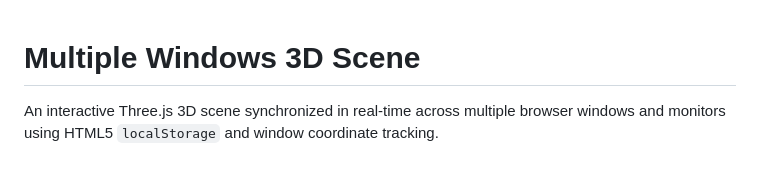
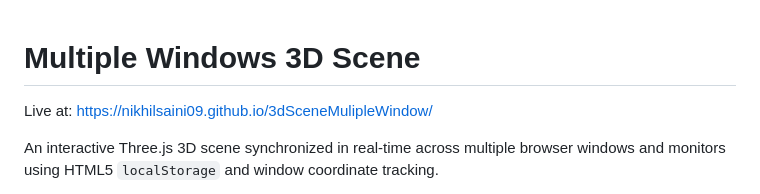
Before and after one commit to NikhilSaini09/3dSceneMulipleWindow, a Markdown page: README.md, the part around the change. GitHub-like rendering; blank space fills up the shorter version.

Commit message:
Update README with live demo link and details
Added live demo link and enhanced project description.

```diff
--- a/README.md
+++ b/README.md
@@ -1,4 +1,6 @@
 # Multiple Windows 3D Scene
+
+Live at: https://nikhilsaini09.github.io/3dSceneMulipleWindow/
 
 An interactive Three.js 3D scene synchronized in real-time across multiple browser windows and monitors using HTML5 `localStorage` and window coordinate tracking.
 
```
